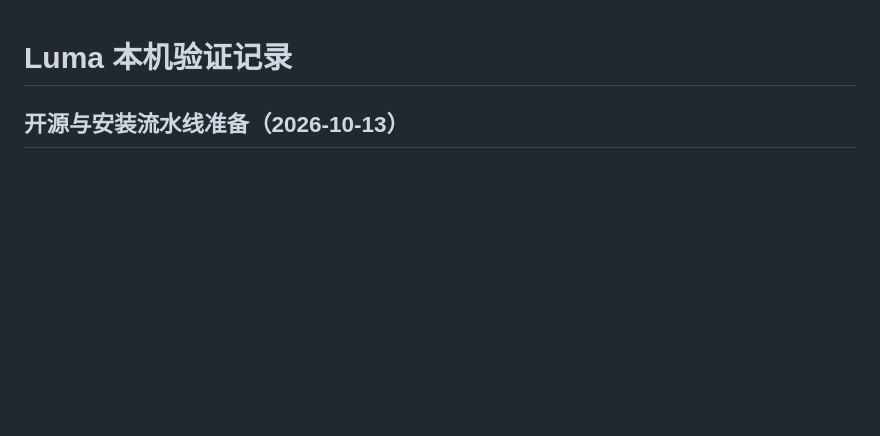
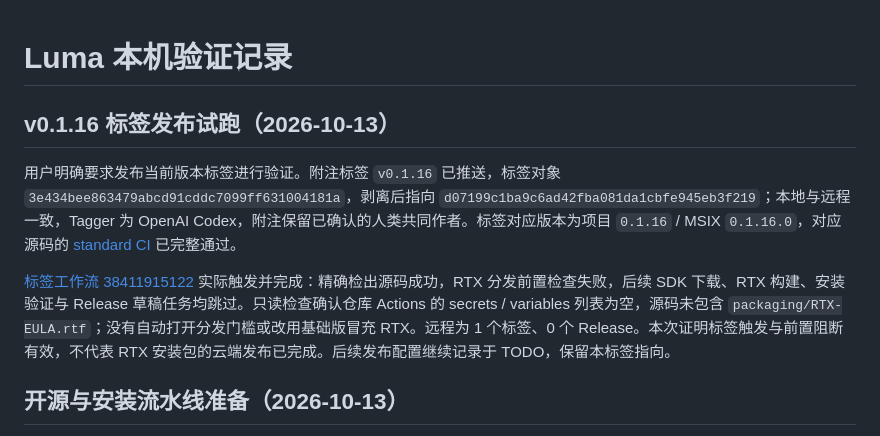
Before and after one commit to lueluelue12138/luma-hdr-photo-viewer, a Markdown page: docs/VERIFICATION.md, the part around the change. GitHub-like rendering; blank space fills up the shorter version.

Commit message:
docs(release): 记录 v0.1.16 标签试跑及分发阻断
Co-authored-by: pengweidong <110977409+lueluelue12138@users.noreply.github.com>

```diff
--- a/docs/VERIFICATION.md
+++ b/docs/VERIFICATION.md
@@ -1,4 +1,10 @@
 # Luma 本机验证记录
+
+## v0.1.16 标签发布试跑（2026-10-13）
+
+用户明确要求发布当前版本标签进行验证。附注标签 `v0.1.16` 已推送，标签对象 `3e434bee863479abcd91cddc7099ff631004181a`，剥离后指向 `d07199c1ba9c6ad42fba081da1cbfe945eb3f219`；本地与远程一致，Tagger 为 OpenAI Codex，附注保留已确认的人类共同作者。标签对应版本为项目 `0.1.16` / MSIX `0.1.16.0`，对应源码的 [standard CI](https://github.com/lueluelue12138/luma-hdr-photo-viewer/actions/runs/38408480614) 已完整通过。
+
+[标签工作流 38411915122](https://github.com/lueluelue12138/luma-hdr-photo-viewer/actions/runs/38411915122) 实际触发并完成：精确检出源码成功，RTX 分发前置检查失败，后续 SDK 下载、RTX 构建、安装验证与 Release 草稿任务均跳过。只读检查确认仓库 Actions 的 secrets / variables 列表为空，源码未包含 `packaging/RTX-EULA.rtf`；没有自动打开分发门槛或改用基础版冒充 RTX。远程为 1 个标签、0 个 Release。本次证明标签触发与前置阻断有效，不代表 RTX 安装包的云端发布已完成。后续发布配置继续记录于 TODO，保留本标签指向。
 
 ## 开源与安装流水线准备（2026-10-13）
 
```
Also changed, not shown: docs/RELEASING.md (+3 -1 lines), docs/TODO.md (+3 -2 lines).
